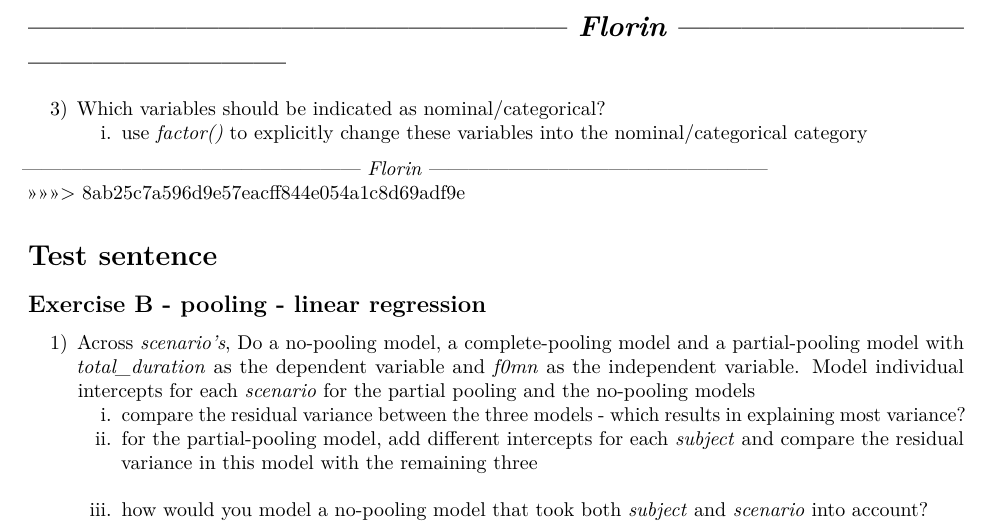
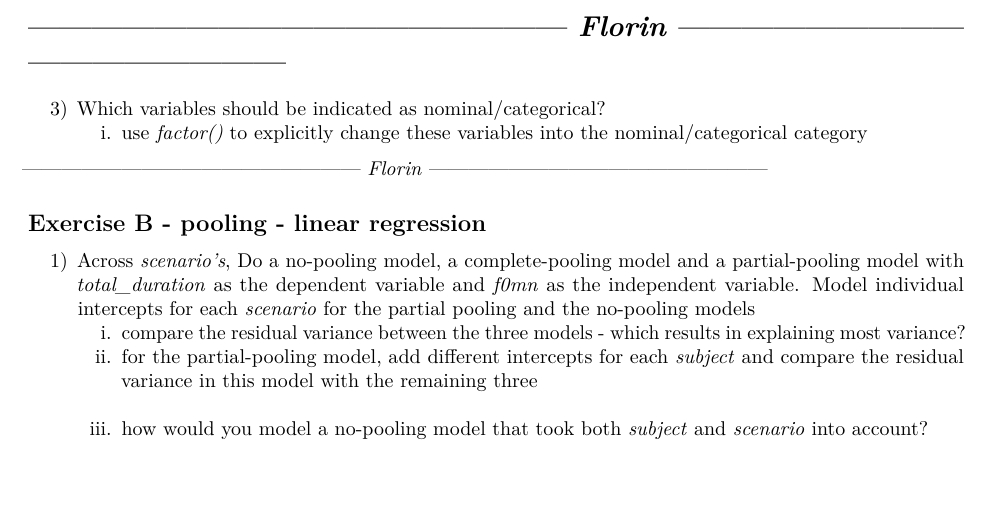
Before and after one commit to alfbeedholm/Assignment_0_group_2, an R Markdown document (assignment_0.Rmd): part of page 2 of 4, cut so that both start at the same text, the shorter picture padded with empty space. Rendered offline with R 4.5, knitr and Pandoc, then LaTeX, with nearby package versions; some code elsewhere in the file could not run offline.

```diff
--- a/assignment_0.Rmd
+++ b/assignment_0.Rmd
@@ -74,9 +74,6 @@
     i. use _factor()_ to explicitly change these variables into the nominal/categorical category
 
 --------------------------------------------------- *Florin* ---------------------------------------------------
->>>>>>> 8ab25c7a596d9e57eacff844e054a1c8d69adf9e
-
-# Test sentence
 
 ## Exercise B - pooling - linear regression
 
```
Also changed, not shown: assignment_0.Rmd (16 more changed lines).
